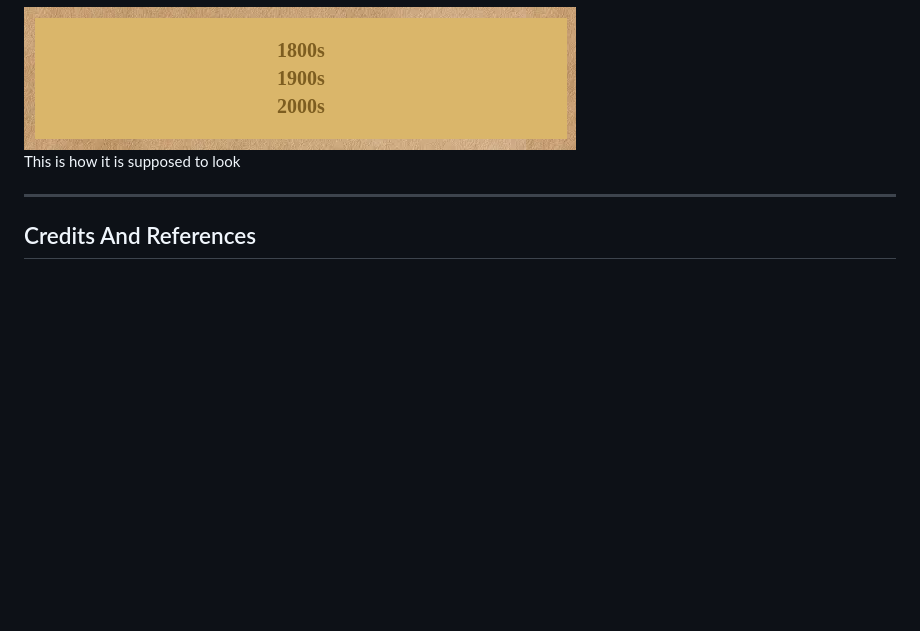
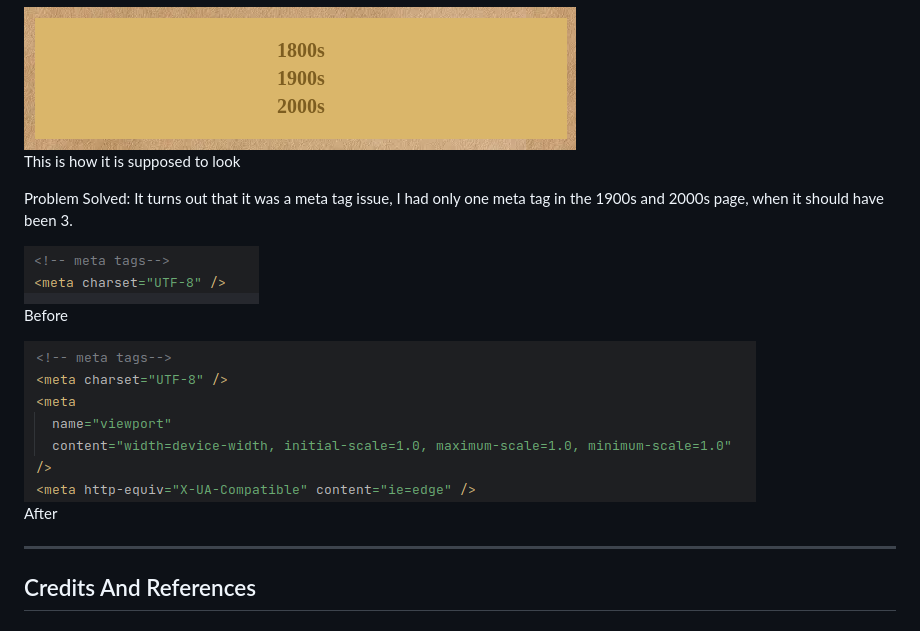
Before and after one commit to douglas86/history-of-london, a Markdown page: README.md, the part around the change. Drawn GitHub-style; pictures changed too: assets/images/readme/meta-tags-1.png (added), assets/images/readme/meta-tags-2.png (added); blank space fills up the shorter version.

Commit message:
Added the solution to my problem under a bugs section

```diff
--- a/README.md
+++ b/README.md
@@ -249,6 +249,15 @@ This is how it looks
 ![navbar-mobile.png](assets%2Fimages%2Freadme%2Fnavbar-mobile.png)<br>
 This is how it is supposed to look
 
+Problem Solved: It turns out that it was a meta tag issue, I had only one meta tag in the 1900s and 2000s page, when
+it should have been 3.
+
+![meta-tags-1.png](assets%2Fimages%2Freadme%2Fmeta-tags-1.png)<br>
+Before
+
+![meta-tags-2.png](assets%2Fimages%2Freadme%2Fmeta-tags-2.png)<br>
+After
+
 ---
 
 ## Credits And References
```
Also changed, not shown: 1 other file.
